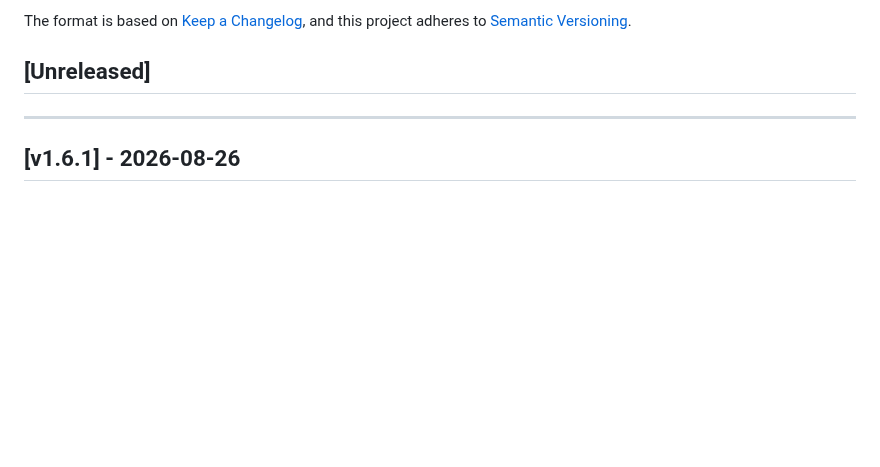
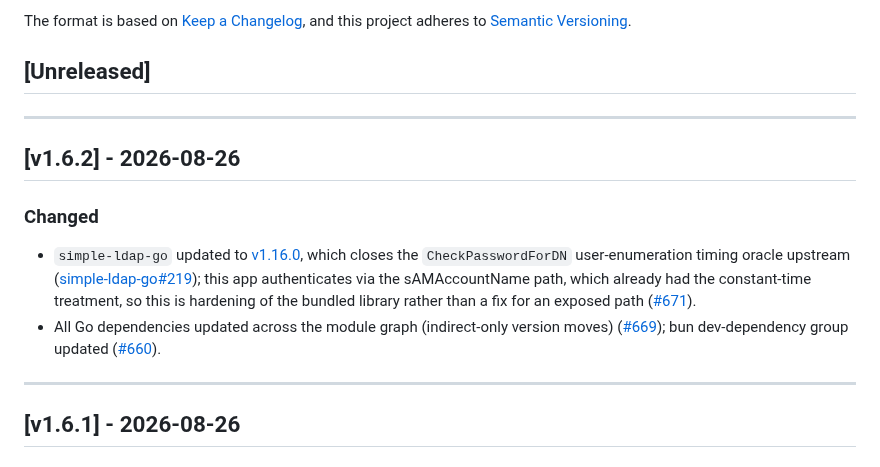
Before and after one commit to netresearch/ldap-selfservice-password-changer, a Markdown page: CHANGELOG.md, the part around the change. Rendered like a GitHub page; blank space fills up the shorter version.

Commit message:
chore(release): v1.6.2
Cut the Unreleased section: simple-ldap-go v1.16.0 (upstream DN
timing-oracle hardening) and the dependency updates.

Signed-off-by: Sebastian Mendel <info@sebastianmendel.de>

```diff
--- a/CHANGELOG.md
+++ b/CHANGELOG.md
@@ -6,6 +6,15 @@ The format is based on [Keep a Changelog](https://keepachangelog.com/en/1.0.0/),
 and this project adheres to [Semantic Versioning](https://semver.org/spec/v2.0.0.html).
 
 ## [Unreleased]
+
+---
+
+## [v1.6.2] - 2026-08-26
+
+### Changed
+
+- `simple-ldap-go` updated to [v1.16.0](https://github.com/netresearch/simple-ldap-go/releases/tag/v1.16.0), which closes the `CheckPasswordForDN` user-enumeration timing oracle upstream ([simple-ldap-go#219](https://github.com/netresearch/simple-ldap-go/issues/219)); this app authenticates via the sAMAccountName path, which already had the constant-time treatment, so this is hardening of the bundled library rather than a fix for an exposed path ([#671](https://github.com/netresearch/ldap-selfservice-password-changer/pull/671)).
+- All Go dependencies updated across the module graph (indirect-only version moves) ([#669](https://github.com/netresearch/ldap-selfservice-password-changer/pull/669)); bun dev-dependency group updated ([#660](https://github.com/netresearch/ldap-selfservice-password-changer/pull/660)).
 
 ---
 
```
